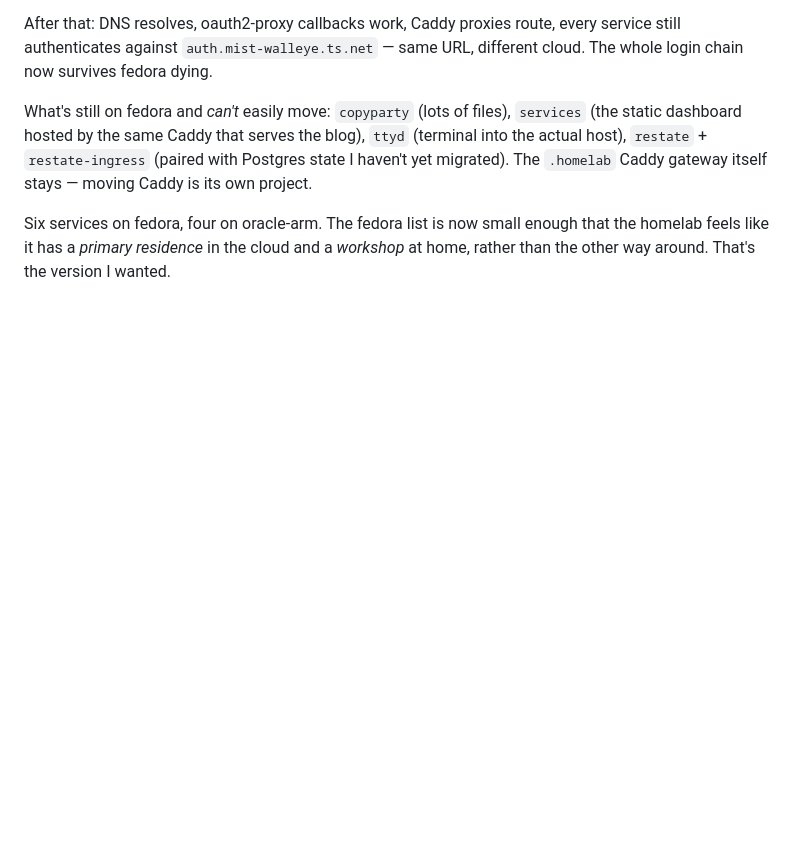
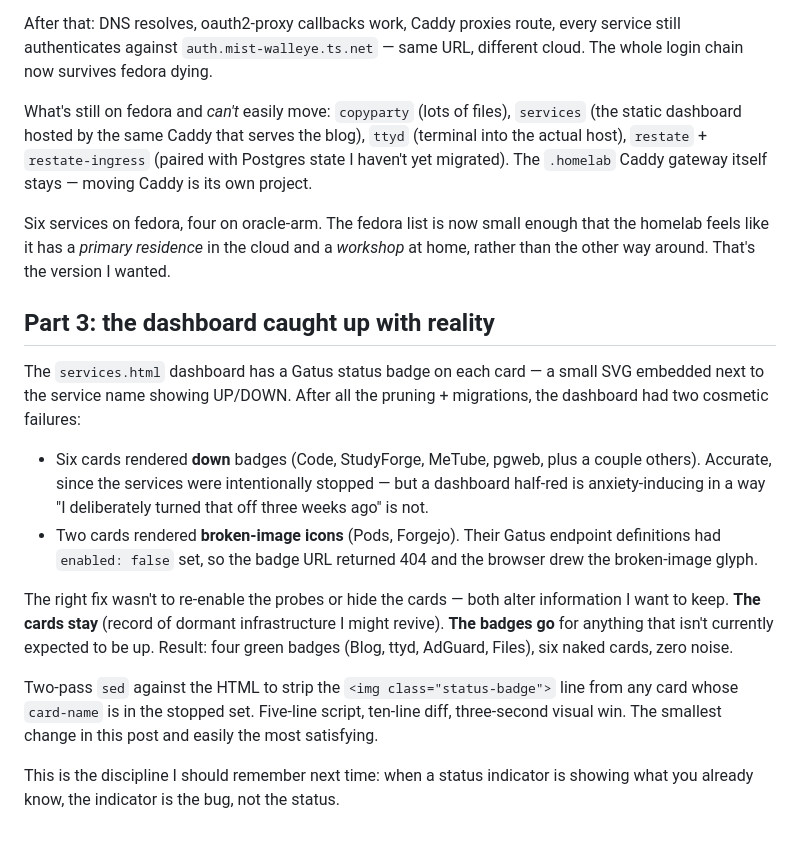
Before and after one commit to igouss/blog, a Markdown page: articles/homelab-dns-on-oracle-cloud.md, the part around the change. Drawn GitHub-style; blank space fills up the shorter version.

Commit message:
post: Part 3 — fixing the dashboard's status badges
After the prune + migrations, six cards rendered down/broken status
badges. The cards stay (record of dormant infra) but the badges
go for anything not expected to be up. Closing thought: when a
status indicator is showing what you already know, the indicator is
the bug, not the status.

Co-Authored-By: Claude Opus 4.7 (1M context) <noreply@anthropic.com>

```diff
--- a/articles/homelab-dns-on-oracle-cloud.md
+++ b/articles/homelab-dns-on-oracle-cloud.md
@@ -342,3 +342,16 @@ After that: DNS resolves, oauth2-proxy callbacks work, Caddy proxies route, ever
 What's still on fedora and *can't* easily move: `copyparty` (lots of files), `services` (the static dashboard hosted by the same Caddy that serves the blog), `ttyd` (terminal into the actual host), `restate` + `restate-ingress` (paired with Postgres state I haven't yet migrated). The `.homelab` Caddy gateway itself stays — moving Caddy is its own project.
 
 Six services on fedora, four on oracle-arm. The fedora list is now small enough that the homelab feels like it has a *primary residence* in the cloud and a *workshop* at home, rather than the other way around. That's the version I wanted.
+
+## Part 3: the dashboard caught up with reality
+
+The `services.html` dashboard has a Gatus status badge on each card — a small SVG embedded next to the service name showing UP/DOWN. After all the pruning + migrations, the dashboard had two cosmetic failures:
+
+- Six cards rendered **down** badges (Code, StudyForge, MeTube, pgweb, plus a couple others). Accurate, since the services were intentionally stopped — but a dashboard half-red is anxiety-inducing in a way "I deliberately turned that off three weeks ago" is not.
+- Two cards rendered **broken-image icons** (Pods, Forgejo). Their Gatus endpoint definitions had `enabled: false` set, so the badge URL returned 404 and the browser drew the broken-image glyph.
+
+The right fix wasn't to re-enable the probes or hide the cards — both alter information I want to keep. **The cards stay** (record of dormant infrastructure I might revive). **The badges go** for anything that isn't currently expected to be up. Result: four green badges (Blog, ttyd, AdGuard, Files), six naked cards, zero noise.
+
+Two-pass `sed` against the HTML to strip the `<img class="status-badge">` line from any card whose `card-name` is in the stopped set. Five-line script, ten-line diff, three-second visual win. The smallest change in this post and easily the most satisfying.
+
+This is the discipline I should remember next time: when a status indicator is showing what you already know, the indicator is the bug, not the status.
```
